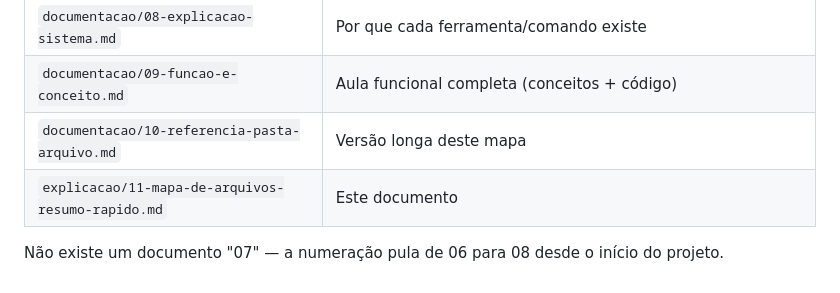
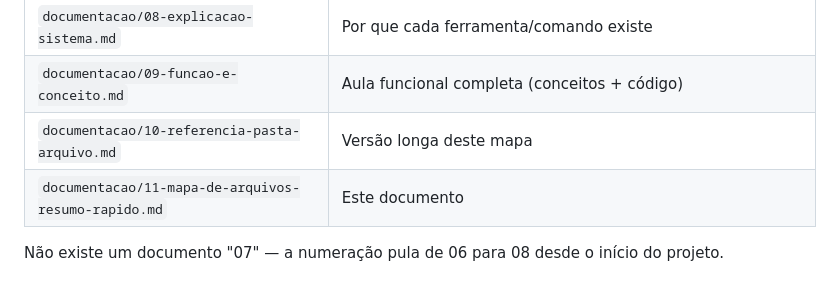
Before and after one commit to chatchatinho/TCC, a Markdown page: docs/documentacao/11-mapa-de-arquivos-resumo-rapido.md, the part around one of its changes. Drawn GitHub-style.

```diff
--- a/docs/explicacao/11-mapa-de-arquivos-resumo-rapido.md
+++ b/docs/documentacao/11-mapa-de-arquivos-resumo-rapido.md
@@ -207,7 +207,7 @@ TCC/
 | `documentacao/08-explicacao-sistema.md` | Por que cada ferramenta/comando existe |
 | `documentacao/09-funcao-e-conceito.md` | Aula funcional completa (conceitos + código) |
 | `documentacao/10-referencia-pasta-arquivo.md` | Versão longa deste mapa |
-| `explicacao/11-mapa-de-arquivos-resumo-rapido.md` | Este documento |
+| `documentacao/11-mapa-de-arquivos-resumo-rapido.md` | Este documento |
 
 Não existe um documento "07" — a numeração pula de 06 para 08 desde o início do
 projeto.
```
Also changed, not shown: other parts of docs/documentacao/11-mapa-de-arquivos-resumo-rapido.md (+3 -3 lines), docs/documentacao/10-referencia-pasta-arquivo.md (+3 -1 lines), 1 other file.
